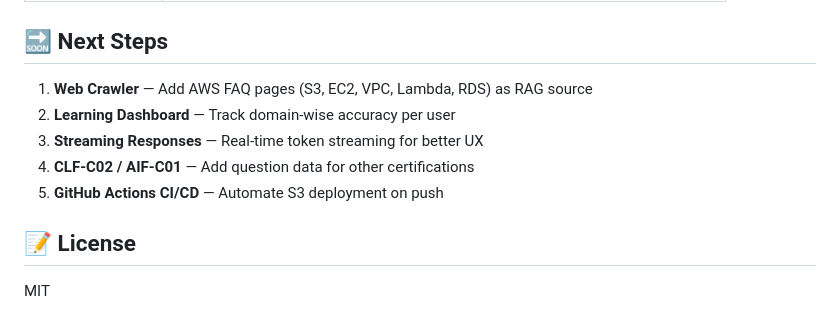
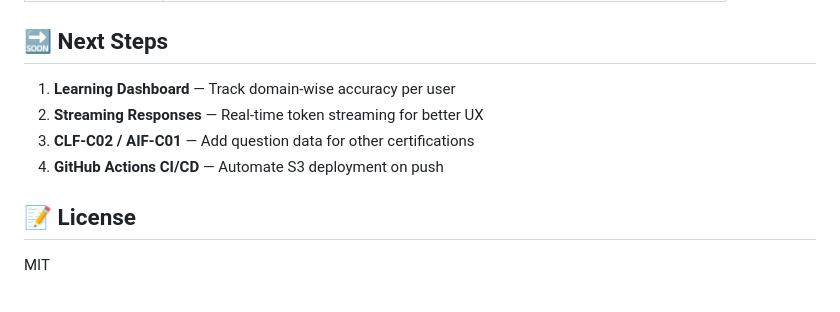
Before and after one commit to sblee-prog/aws-cert-learning-hub, a Markdown page: README.md, the part around the change. GitHub-like rendering.

Commit message:
Update next steps in README
Removed Web Crawler from next steps and updated numbering.

```diff
--- a/README.md
+++ b/README.md
@@ -213,11 +213,10 @@ aws-cert-learning-hub/
 
 ## 🔜 Next Steps
 
-1. **Web Crawler** — Add AWS FAQ pages (S3, EC2, VPC, Lambda, RDS) as RAG source
-2. **Learning Dashboard** — Track domain-wise accuracy per user
-3. **Streaming Responses** — Real-time token streaming for better UX
-4. **CLF-C02 / AIF-C01** — Add question data for other certifications
-5. **GitHub Actions CI/CD** — Automate S3 deployment on push
+1. **Learning Dashboard** — Track domain-wise accuracy per user
+2. **Streaming Responses** — Real-time token streaming for better UX
+3. **CLF-C02 / AIF-C01** — Add question data for other certifications
+4. **GitHub Actions CI/CD** — Automate S3 deployment on push
 
 ## 📝 License
 
```
